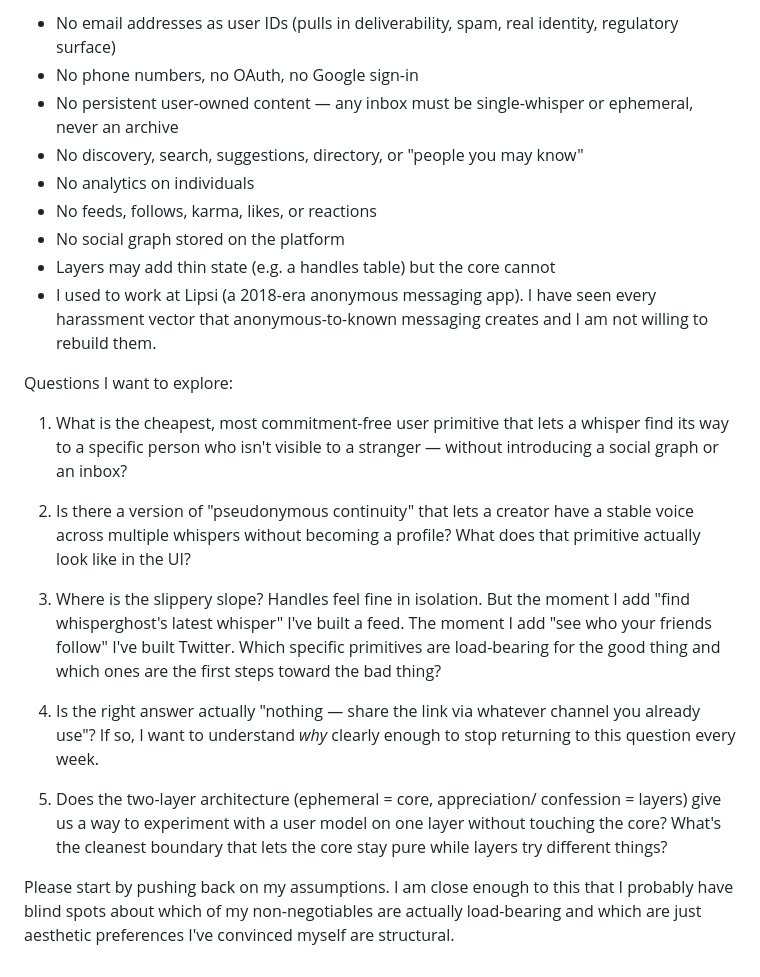
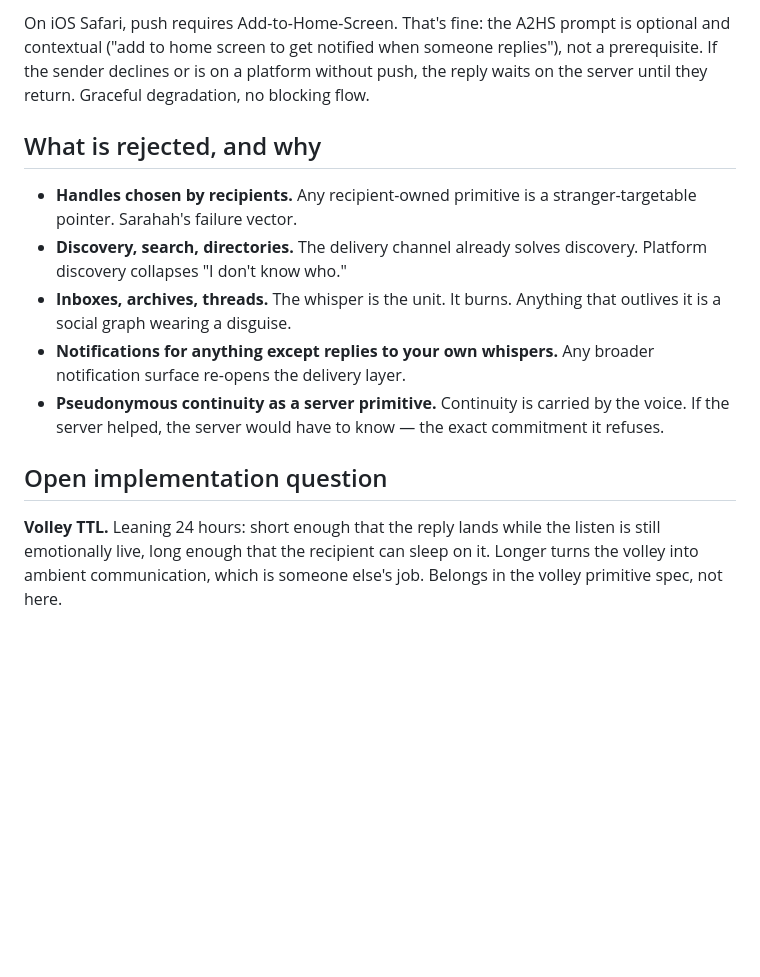
Before and after one commit to kimjune01/ephemeral.website, a Markdown page: docs/discussions/user-model.md, the part around one of its changes. GitHub-like rendering; blank space fills up the shorter version.

```diff
--- a/docs/discussions/user-model.md
+++ b/docs/discussions/user-model.md
@@ -87,44 +66,27 @@ Non-negotiables I've committed to:
 
-- No email addresses as user IDs (pulls in deliverability, spam, real
-  identity, regulatory surface)
-- No phone numbers, no OAuth, no Google sign-in
-- No persistent user-owned content — any inbox must be single-whisper or
-  ephemeral, never an archive
-- No discovery, search, suggestions, directory, or "people you may know"
-- No analytics on individuals
-- No feeds, follows, karma, likes, or reactions
-- No social graph stored on the platform
-- Layers may add thin state (e.g. a handles table) but the core cannot
-- I used to work at Lipsi (a 2018-era anonymous messaging app). I have
-  seen every harassment vector that anonymous-to-known messaging creates
-  and I am not willing to rebuild them.
+On iOS Safari, push requires Add-to-Home-Screen. That's fine: the A2HS
+prompt is optional and contextual ("add to home screen to get notified
+when someone replies"), not a prerequisite. If the sender declines or is
+on a platform without push, the reply waits on the server until they
+return. Graceful degradation, no blocking flow.
 
-Questions I want to explore:
+## What is rejected, and why
 
-1. What is the cheapest, most commitment-free user primitive that lets a
-   whisper find its way to a specific person who isn't visible to a
-   stranger — without introducing a social graph or an inbox?
+- **Handles chosen by recipients.** Any recipient-owned primitive is a
+  stranger-targetable pointer. Sarahah's failure vector.
+- **Discovery, search, directories.** The delivery channel already solves
+  discovery. Platform discovery collapses "I don't know who."
+- **Inboxes, archives, threads.** The whisper is the unit. It burns.
+  Anything that outlives it is a social graph wearing a disguise.
+- **Notifications for anything except replies to your own whispers.**
+  Any broader notification surface re-opens the delivery layer.
+- **Pseudonymous continuity as a server primitive.** Continuity is carried
+  by the voice. If the server helped, the server would have to know — the
+  exact commitment it refuses.
 
-2. Is there a version of "pseudonymous continuity" that lets a creator
-   have a stable voice across multiple whispers without becoming a
-   profile? What does that primitive actually look like in the UI?
+## Open implementation question
 
-3. Where is the slippery slope? Handles feel fine in isolation. But the
-   moment I add "find whisperghost's latest whisper" I've built a feed.
-   The moment I add "see who your friends follow" I've built Twitter.
-   Which specific primitives are load-bearing for the good thing and
-   which ones are the first steps toward the bad thing?
-
-4. Is the right answer actually "nothing — share the link via whatever
-   channel you already use"? If so, I want to understand *why* clearly
-   enough to stop returning to this question every week.
-
-5. Does the two-layer architecture (ephemeral = core, appreciation/
-   confession = layers) give us a way to experiment with a user model on
-   one layer without touching the core? What's the cleanest boundary that
-   lets the core stay pure while layers try different things?
-
-Please start by pushing back on my assumptions. I am close enough to this
-that I probably have blind spots about which of my non-negotiables are
-actually load-bearing and which are just aesthetic preferences I've
-convinced myself are structural.
+**Volley TTL.** Leaning 24 hours: short enough that the reply lands while
+the listen is still emotionally live, long enough that the recipient can
+sleep on it. Longer turns the volley into ambient communication, which is
+someone else's job. Belongs in the volley primitive spec, not here.
```
Also changed, not shown: other parts of docs/discussions/user-model.md (+46 -67 lines).
